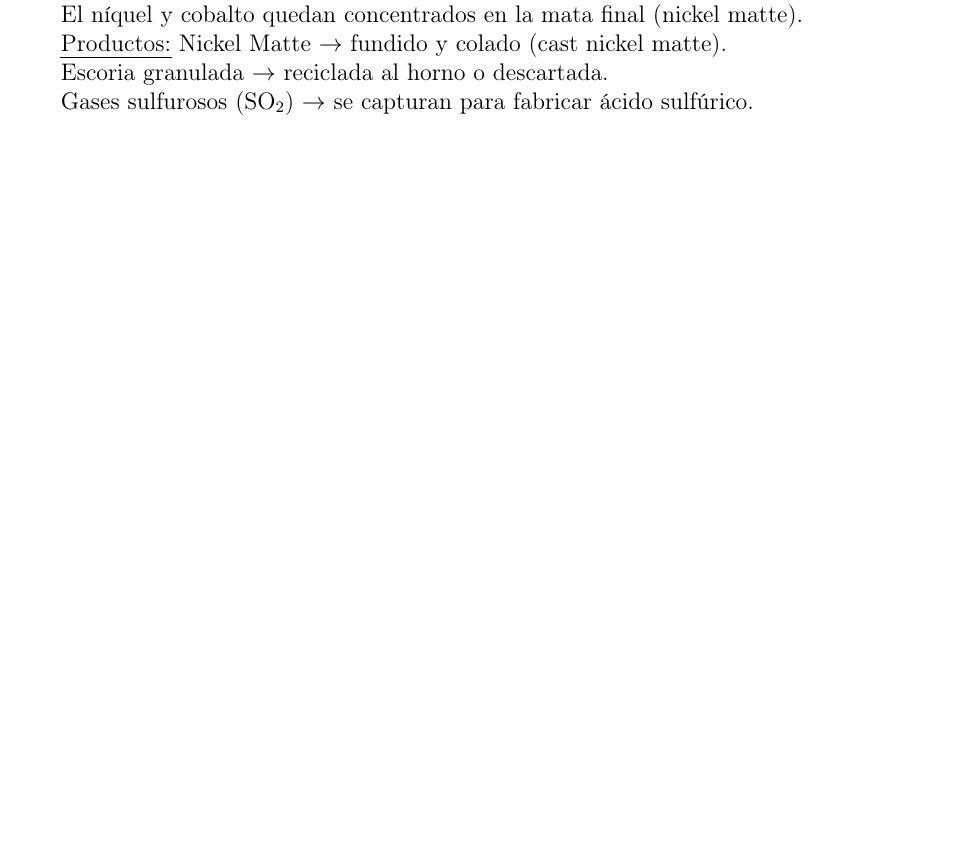
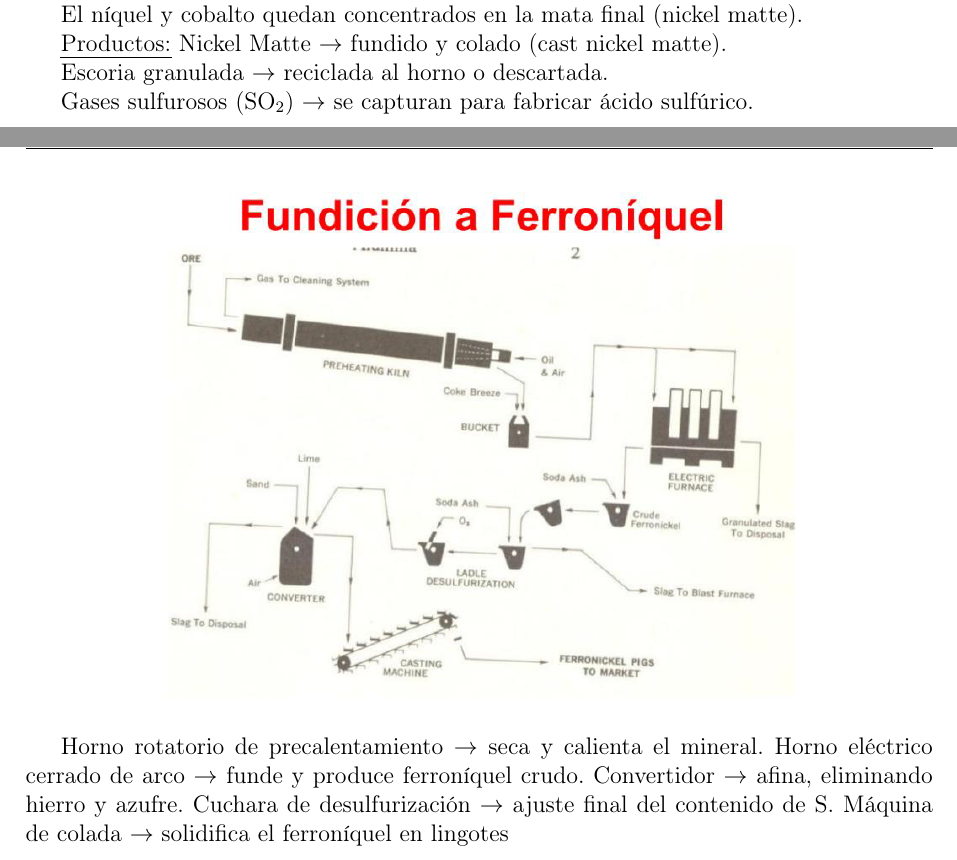
Before and after one commit to jgalaxi/latex, a LaTeX paper (Tp 4-02/main.tex): part of page 18 of 19 before the commit and two parts of pages 18 and 19 of 19 after it, the two joined at a grey line, cut so that both start at the same text, the shorter picture padded with empty space. Compiled offline with pdfLaTeX.

Commit message:
pinchilaaa

```diff
--- a/Tp 4-02/main.tex
+++ b/Tp 4-02/main.tex
@@ -543,6 +543,10 @@ Gases sulfurosos \ce{(SO2)} $\rightarrow$ se capturan para fabricar ácido sulf
     \includegraphics[width=0.7\textwidth]{Figuras/16.png}
 \end{figure}
 
-
+Horno rotatorio de precalentamiento $\rightarrow$ seca y calienta el mineral.
+Horno eléctrico cerrado de arco $\rightarrow$ funde y produce ferroníquel crudo.
+Convertidor $\rightarrow$ afina, eliminando hierro y azufre.
+Cuchara de desulfurización $\rightarrow$ ajuste final del contenido de S.
+Máquina de colada $\rightarrow$ solidifica el ferroníquel en lingotes
 
 \end{document}
```
Also changed, not shown: 1 other file.
